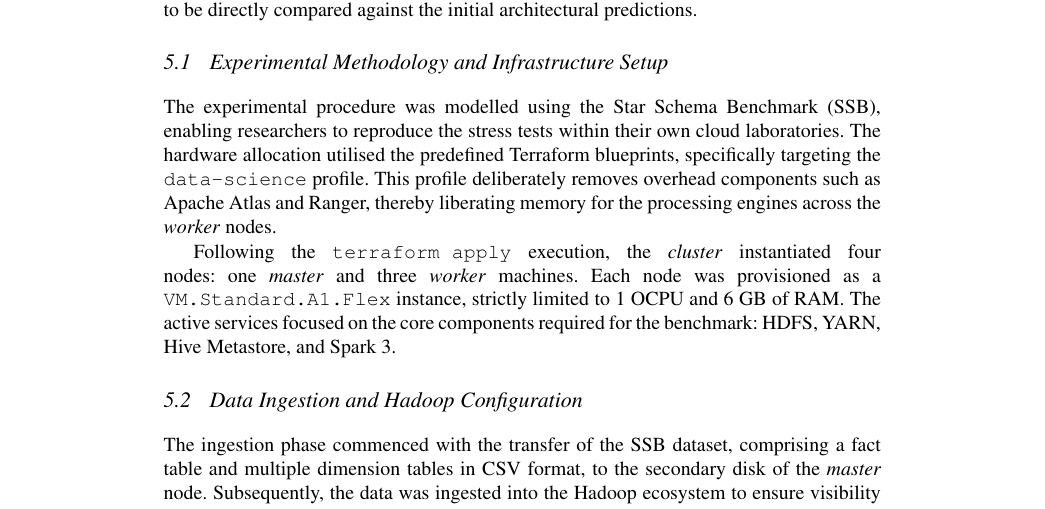
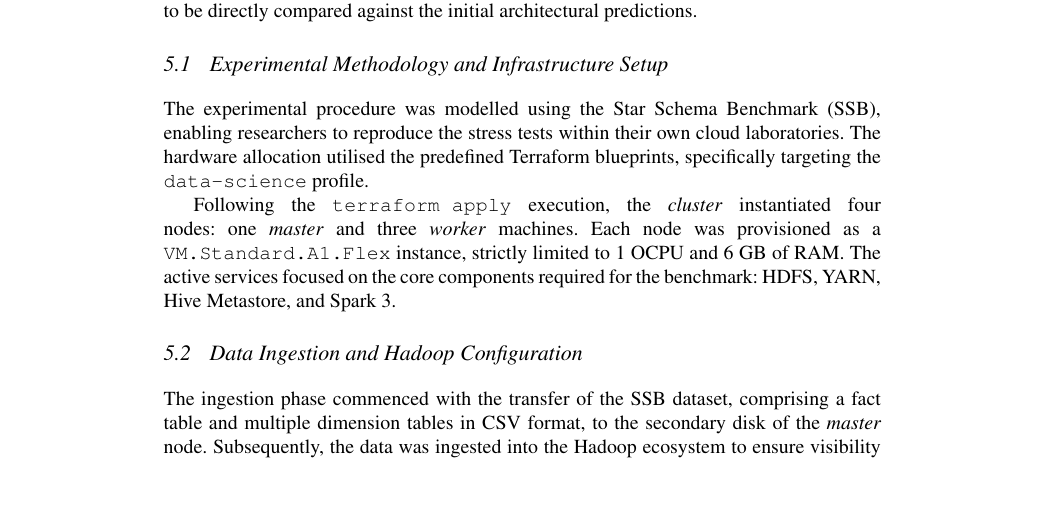
Before and after one commit to joaopfduarte/Article-CDP, a LaTeX document (main.tex, which reads content/05-Use-Case–Driven-Performance-Evaluation.tex): part of page 15 of 17, cut so that both start at the same text, the shorter picture padded with empty space. Compiled offline with pdfLaTeX.

Commit message:
info desnecessária

```diff
--- a/content/05-Use-Case–Driven-Performance-Evaluation.tex
+++ b/content/05-Use-Case–Driven-Performance-Evaluation.tex
@@ -3,11 +3,17 @@
 
 \tresumo{Avaliação e Resultados: Teste da infraestrutura provisionada através do caso prático utilizando o Star Schema Benchmark (SSB).}
 
-This chapter presents a practical test case designed to validate the provisioned infrastructure under a real-world analytical scenario. To guide the technical evaluation, the analysis is conducted based on a central hypothesis: in environments with severely restricted hardware, such as the free tier ARM instances utilised in this project, the \emph{in-memory} processing capabilities of Apache Spark with caching will significantly outperform the traditional disk-allocated batch execution of Apache Hive. Formulating this hypothesis is essential for structuring the benchmarking tests, allowing the obtained results to be directly compared against the initial architectural predictions.
+This chapter presents a practical test case designed to validate the provisioned infrastructure under a real-world
+analytical scenario. To guide the technical evaluation, the analysis is conducted based on a central hypothesis:
+in environments with severely restricted hardware, such as the free tier ARM instances utilised in this project,
+the \emph{in-memory} processing capabilities of Apache Spark with caching will significantly outperform the traditional
+disk-allocated batch execution of Apache Hive. Formulating this hypothesis is essential for structuring the
+benchmarking tests, allowing the obtained results to be directly compared against the initial architectural
+predictions.
 
 \subsection{Experimental Methodology and Infrastructure Setup}
 
-The experimental procedure was modelled using the Star Schema Benchmark (SSB), enabling researchers to reproduce the stress tests within their own cloud laboratories. The hardware allocation utilised the predefined Terraform blueprints, specifically targeting the \texttt{data-science} profile. This profile deliberately removes overhead components such as Apache Atlas and Ranger, thereby liberating memory for the processing engines across the \emph{worker} nodes.
+The experimental procedure was modelled using the Star Schema Benchmark (SSB), enabling researchers to reproduce the stress tests within their own cloud laboratories. The hardware allocation utilised the predefined Terraform blueprints, specifically targeting the \texttt{data-science} profile.
 
 Following the \texttt{terraform apply} execution, the \emph{cluster} instantiated four nodes: one \emph{master} and three \emph{worker} machines. Each node was provisioned as a \texttt{VM.Standard.A1.Flex} instance, strictly limited to 1 OCPU and 6 GB of RAM. The active services focused on the core components required for the benchmark: HDFS, YARN, Hive Metastore, and Spark 3.
 
```
